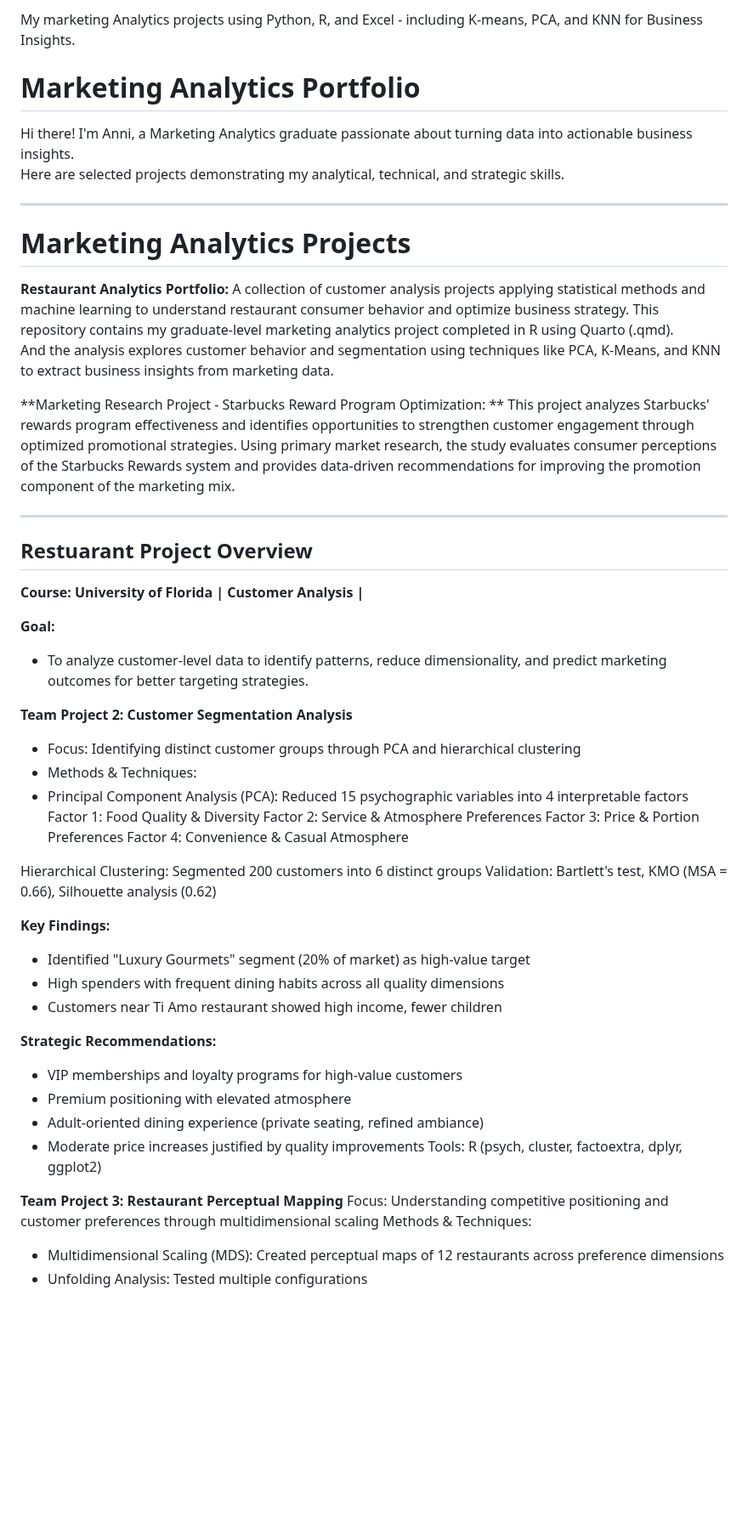
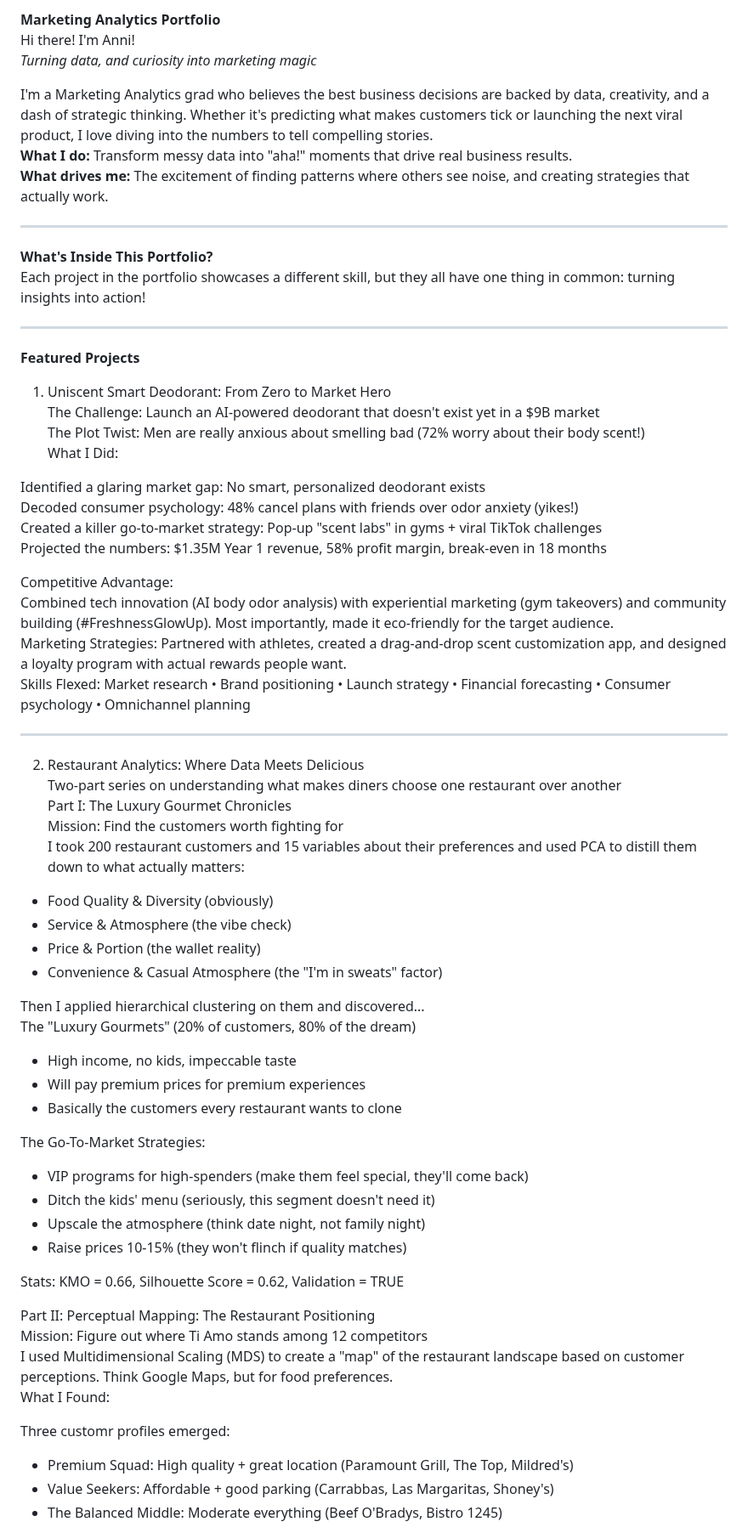
Before and after one commit to anniliu0502/Marketing-Analytics-Portfolio, a Markdown page: README.md, the part around one of its changes. Shown at 85% size. Rendered like a GitHub page; blank space fills up the shorter version.

```diff
--- a/README.md
+++ b/README.md
@@ -1,56 +1,71 @@
-My marketing Analytics projects using Python, R, and Excel - including K-means, PCA, and KNN for Business Insights.
-# Marketing Analytics Portfolio
+**Marketing Analytics Portfolio** <br>
+Hi there! I'm Anni! <br>
+_Turning data, and curiosity into marketing magic_  <br>
 
-Hi there!
-I'm Anni, a Marketing Analytics graduate passionate about turning data into actionable business insights.
-Here are selected projects demonstrating my analytical, technical, and strategic skills.
+I'm a Marketing Analytics grad who believes the best business decisions are backed by data, creativity, and a dash of strategic thinking. Whether it's predicting what makes customers tick or launching the next viral product, I love diving into the numbers to tell compelling stories. <br>
+**What I do:** Transform messy data into "aha!" moments that drive real business results. <br>
+**What drives me:** The excitement of finding patterns where others see noise, and creating strategies that actually work. <br>
 
 ---
-# Marketing Analytics Projects
-**Restaurant Analytics Portfolio:**
-  A collection of customer analysis projects applying statistical methods and machine learning to understand restaurant consumer behavior and optimize business strategy.
-This repository contains my graduate-level marketing analytics project completed in R using Quarto (.qmd).
-And the analysis explores customer behavior and segmentation using techniques like PCA, K-Means, and KNN to extract business insights from marketing data.
-
-**Marketing Research Project - Starbucks Reward Program Optimization: **
- This project analyzes Starbucks' rewards program effectiveness and identifies opportunities to strengthen customer engagement through optimized promotional strategies. Using primary market research, the study evaluates consumer perceptions of the Starbucks Rewards system and provides data-driven recommendations for improving the promotion component of the marketing mix.
+**What's Inside This Portfolio?** <br>
+Each project in the portfolio showcases a different skill, but they all have one thing in common: turning insights into action!
 
 ---
 
-##  Restuarant Project Overview
-**Course: University of Florida | Customer Analysis |**
+**Featured Projects**
+1. Uniscent Smart Deodorant: From Zero to Market Hero <br>
+The Challenge: Launch an AI-powered deodorant that doesn't exist yet in a $9B market <br>
+The Plot Twist: Men are really anxious about smelling bad (72% worry about their body scent!) <br>
+What I Did: <br>
 
-**Goal:**
-- To analyze customer-level data to identify patterns, reduce dimensionality, and predict marketing outcomes for better targeting strategies.
+Identified a glaring market gap: No smart, personalized deodorant exists <br>
+Decoded consumer psychology: 48% cancel plans with friends over odor anxiety (yikes!) <br>
+Created a killer go-to-market strategy: Pop-up "scent labs" in gyms + viral TikTok challenges <br>
+Projected the numbers: $1.35M Year 1 revenue, 58% profit margin, break-even in 18 months <br>
 
-**Team Project 2: Customer Segmentation Analysis**
-- Focus: Identifying distinct customer groups through PCA and hierarchical clustering
-- Methods & Techniques:
--  Principal Component Analysis (PCA): Reduced 15 psychographic variables into 4 interpretable factors
-Factor 1: Food Quality & Diversity
-Factor 2: Service & Atmosphere Preferences
-Factor 3: Price & Portion Preferences
-Factor 4: Convenience & Casual Atmosphere
+Competitive Advantage: <br>
+Combined tech innovation (AI body odor analysis) with experiential marketing (gym takeovers) and community building (#FreshnessGlowUp). Most importantly, made it eco-friendly for the target audience. <br>
+Marketing Strategies: Partnered with athletes, created a drag-and-drop scent customization app, and designed a loyalty program with actual rewards people want. <br>
+Skills Flexed: Market research • Brand positioning • Launch strategy • Financial forecasting • Consumer psychology • Omnichannel planning <br>
 
-Hierarchical Clustering: Segmented 200 customers into 6 distinct groups
-Validation: Bartlett's test, KMO (MSA = 0.66), Silhouette analysis (0.62)
+---
+2. Restaurant Analytics: Where Data Meets Delicious <br>
+Two-part series on understanding what makes diners choose one restaurant over another <br>
+Part I: The Luxury Gourmet Chronicles <br>
+Mission: Find the customers worth fighting for <br>
+I took 200 restaurant customers and 15 variables about their preferences and used PCA to distill them down to what actually matters: <br>
 
-**Key Findings:**
-- Identified "Luxury Gourmets" segment (20% of market) as high-value target
-- High spenders with frequent dining habits across all quality dimensions
-- Customers near Ti Amo restaurant showed high income, fewer children
+- Food Quality & Diversity (obviously)
+- Service & Atmosphere (the vibe check)
+- Price & Portion (the wallet reality)
+- Convenience & Casual Atmosphere (the "I'm in sweats" factor)
 
-**Strategic Recommendations:**
-- VIP memberships and loyalty programs for high-value customers
-- Premium positioning with elevated atmosphere
-- Adult-oriented dining experience (private seating, refined ambiance)
-- Moderate price increases justified by quality improvements
-Tools: R (psych, cluster, factoextra, dplyr, ggplot2)
+Then I applied hierarchical clustering on them and discovered... <br>
+The "Luxury Gourmets" (20% of customers, 80% of the dream) <br>
+
+- High income, no kids, impeccable taste
+- Will pay premium prices for premium experiences
+- Basically the customers every restaurant wants to clone
+
+The Go-To-Market Strategies:
+
+- VIP programs for high-spenders (make them feel special, they'll come back)
+- Ditch the kids' menu (seriously, this segment doesn't need it)
+- Upscale the atmosphere (think date night, not family night)
+- Raise prices 10-15% (they won't flinch if quality matches)
+
+Stats: KMO = 0.66, Silhouette Score = 0.62, Validation = TRUE <br>
+
+Part II: Perceptual Mapping: The Restaurant Positioning <br>
+Mission: Figure out where Ti Amo stands among 12 competitors <br>
+I used Multidimensional Scaling (MDS) to create a "map" of the restaurant landscape based on customer perceptions. Think Google Maps, but for food preferences. <br>
+What I Found:<br>
+
+Three customr profiles emerged:
+
+- Premium Squad: High quality + great location (Paramount Grill, The Top, Mildred's)
+- Value Seekers: Affordable + good parking (Carrabbas, Las Margaritas, Shoney's)
+- The Balanced Middle: Moderate everything (Beef O'Bradys, Bistro 1245) <br>
 
 
-**Team Project 3: Restaurant Perceptual Mapping**
-Focus: Understanding competitive positioning and customer preferences through multidimensional scaling
-Methods & Techniques:
-- Multidimensional Scaling (MDS): Created perceptual maps of 12 restaurants across preference dimensions
-- Unfolding Analysis: Tested multiple configurations
 
```
Also changed, not shown: other parts of README.md (+52 -151 lines).
